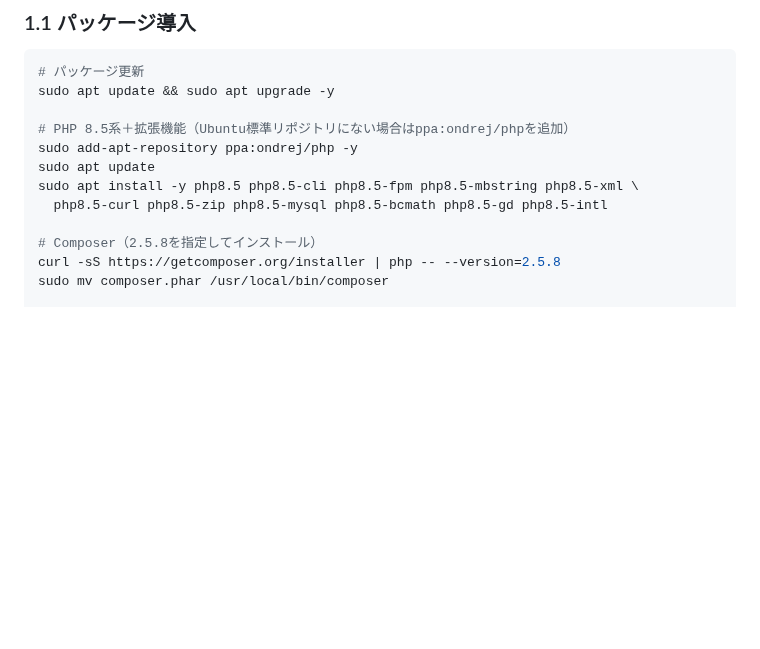
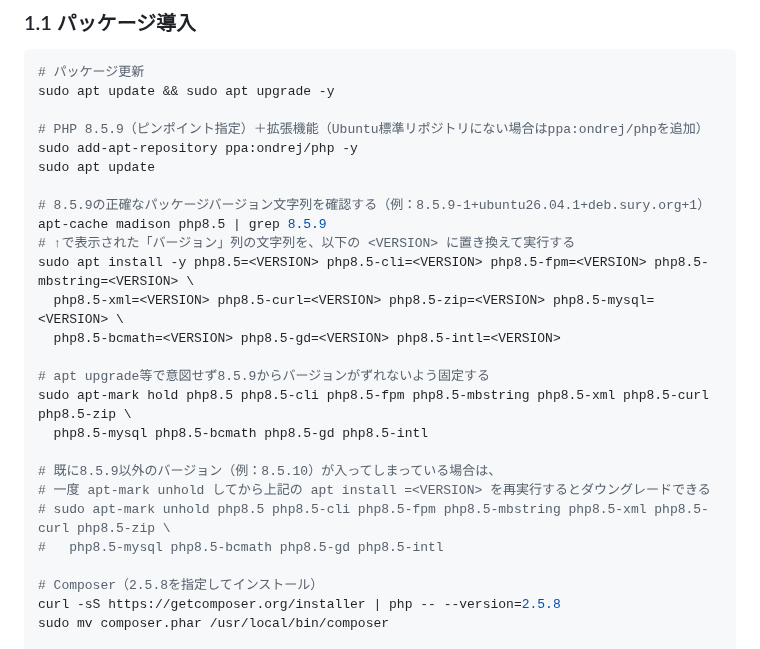
Before and after one commit to pluslub/helpstation, a Markdown page: docs/環境構築手順書.md, the part around the change. Rendered like a GitHub page; blank space fills up the shorter version.

Commit message:
PHPのインストールを8.5.9にピンポイント指定する
apt install php8.5 だけでは8.5系の最新パッチ（例：8.5.10）が
入ってしまうため、apt-cache madisonで正確なバージョン文字列を
確認したうえで =<VERSION> 指定でインストールし、apt-mark holdで
バージョンを固定する手順に変更する。既に8.5.9以外が入っている
場合のダウングレード手順もコメントで追記する。

Co-Authored-By: Claude Sonnet 5 <noreply@anthropic.com>

```diff
--- a/docs/環境構築手順書.md
+++ b/docs/環境構築手順書.md
@@ -22,11 +22,25 @@
 # パッケージ更新
 sudo apt update && sudo apt upgrade -y
 
-# PHP 8.5系＋拡張機能（Ubuntu標準リポジトリにない場合はppa:ondrej/phpを追加）
+# PHP 8.5.9（ピンポイント指定）＋拡張機能（Ubuntu標準リポジトリにない場合はppa:ondrej/phpを追加）
 sudo add-apt-repository ppa:ondrej/php -y
 sudo apt update
-sudo apt install -y php8.5 php8.5-cli php8.5-fpm php8.5-mbstring php8.5-xml \
-  php8.5-curl php8.5-zip php8.5-mysql php8.5-bcmath php8.5-gd php8.5-intl
+
+# 8.5.9の正確なパッケージバージョン文字列を確認する（例：8.5.9-1+ubuntu26.04.1+deb.sury.org+1）
+apt-cache madison php8.5 | grep 8.5.9
+# ↑で表示された「バージョン」列の文字列を、以下の <VERSION> に置き換えて実行する
+sudo apt install -y php8.5=<VERSION> php8.5-cli=<VERSION> php8.5-fpm=<VERSION> php8.5-mbstring=<VERSION> \
+  php8.5-xml=<VERSION> php8.5-curl=<VERSION> php8.5-zip=<VERSION> php8.5-mysql=<VERSION> \
+  php8.5-bcmath=<VERSION> php8.5-gd=<VERSION> php8.5-intl=<VERSION>
+
+# apt upgrade等で意図せず8.5.9からバージョンがずれないよう固定する
+sudo apt-mark hold php8.5 php8.5-cli php8.5-fpm php8.5-mbstring php8.5-xml php8.5-curl php8.5-zip \
+  php8.5-mysql php8.5-bcmath php8.5-gd php8.5-intl
+
+# 既に8.5.9以外のバージョン（例：8.5.10）が入ってしまっている場合は、
+# 一度 apt-mark unhold してから上記の apt install =<VERSION> を再実行するとダウングレードできる
+# sudo apt-mark unhold php8.5 php8.5-cli php8.5-fpm php8.5-mbstring php8.5-xml php8.5-curl php8.5-zip \
+#   php8.5-mysql php8.5-bcmath php8.5-gd php8.5-intl
 
 # Composer（2.5.8を指定してインストール）
 curl -sS https://getcomposer.org/installer | php -- --version=2.5.8
```
